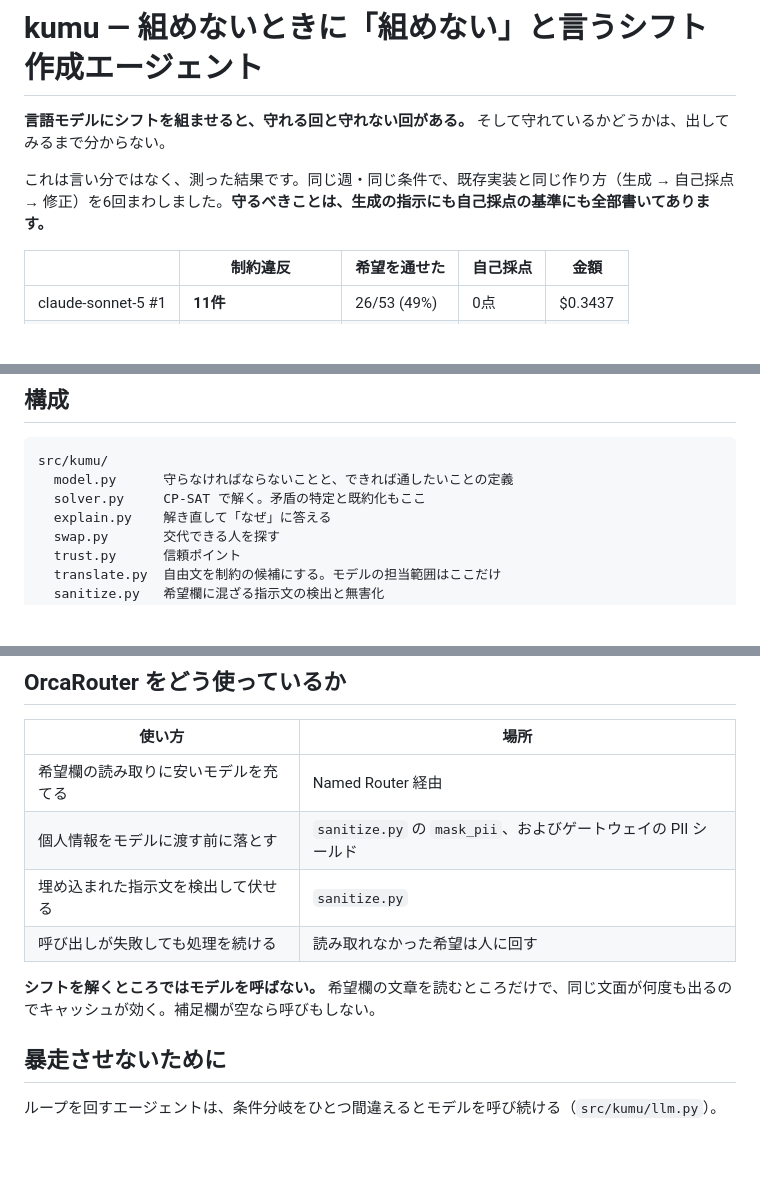
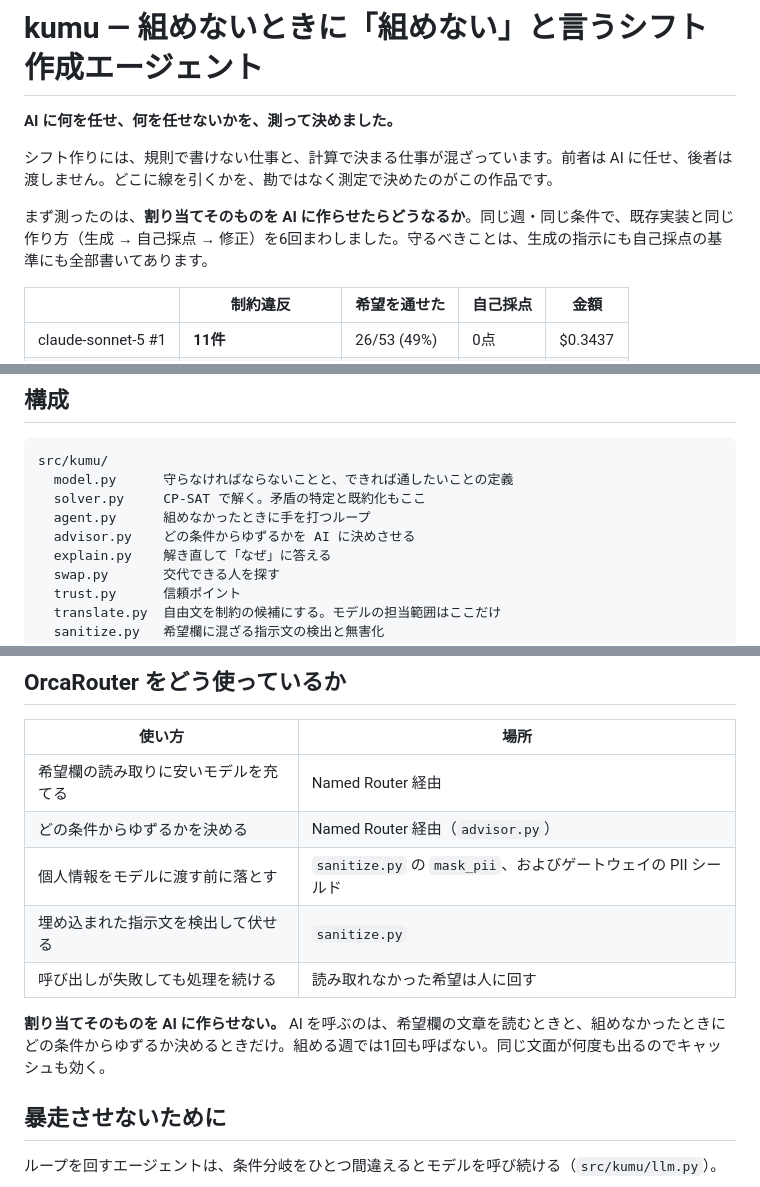
Before and after one commit to muroshima/kumu, a Markdown page: README.md, 3 parts joined by grey strips. GitHub-like rendering; blank space fills up the shorter version.

```diff
--- a/README.md
+++ b/README.md
@@ -1,8 +1,10 @@
 # kumu — 組めないときに「組めない」と言うシフト作成エージェント
 
-**言語モデルにシフトを組ませると、守れる回と守れない回がある。** そして守れているかどうかは、出してみるまで分からない。
+**AI に何を任せ、何を任せないかを、測って決めました。**
 
-これは言い分ではなく、測った結果です。同じ週・同じ条件で、既存実装と同じ作り方（生成 → 自己採点 → 修正）を6回まわしました。**守るべきことは、生成の指示にも自己採点の基準にも全部書いてあります。**
+シフト作りには、規則で書けない仕事と、計算で決まる仕事が混ざっています。前者は AI に任せ、後者は渡しません。どこに線を引くかを、勘ではなく測定で決めたのがこの作品です。
+
+まず測ったのは、**割り当てそのものを AI に作らせたらどうなるか**。同じ週・同じ条件で、既存実装と同じ作り方（生成 → 自己採点 → 修正）を6回まわしました。守るべきことは、生成の指示にも自己採点の基準にも全部書いてあります。
 
 | | 制約違反 | 希望を通せた | 自己採点 | 金額 |
 |---|---|---|---|---|
@@ -259,6 +275,8 @@ uv run pytest
 src/kumu/
   model.py      守らなければならないことと、できれば通したいことの定義
   solver.py     CP-SAT で解く。矛盾の特定と既約化もここ
+  agent.py      組めなかったときに手を打つループ
+  advisor.py    どの条件からゆずるかを AI に決めさせる
   explain.py    解き直して「なぜ」に答える
   swap.py       交代できる人を探す
   trust.py      信頼ポイント
@@ -277,11 +295,12 @@ scripts/
 | 使い方 | 場所 |
 |---|---|
 | 希望欄の読み取りに安いモデルを充てる | Named Router 経由 |
+| どの条件からゆずるかを決める | Named Router 経由（`advisor.py`） |
 | 個人情報をモデルに渡す前に落とす | `sanitize.py` の `mask_pii`、およびゲートウェイの PII シールド |
 | 埋め込まれた指示文を検出して伏せる | `sanitize.py` |
 | 呼び出しが失敗しても処理を続ける | 読み取れなかった希望は人に回す |
 
-**シフトを解くところではモデルを呼ばない。** 希望欄の文章を読むところだけで、同じ文面が何度も出るのでキャッシュが効く。補足欄が空なら呼びもしない。
+**割り当てそのものを AI に作らせない。** AI を呼ぶのは、希望欄の文章を読むときと、組めなかったときにどの条件からゆずるか決めるときだけ。組める週では1回も呼ばない。同じ文面が何度も出るのでキャッシュも効く。
 
 ## 暴走させないために
 
```
Also changed, not shown: other parts of README.md (+38 -24 lines).
